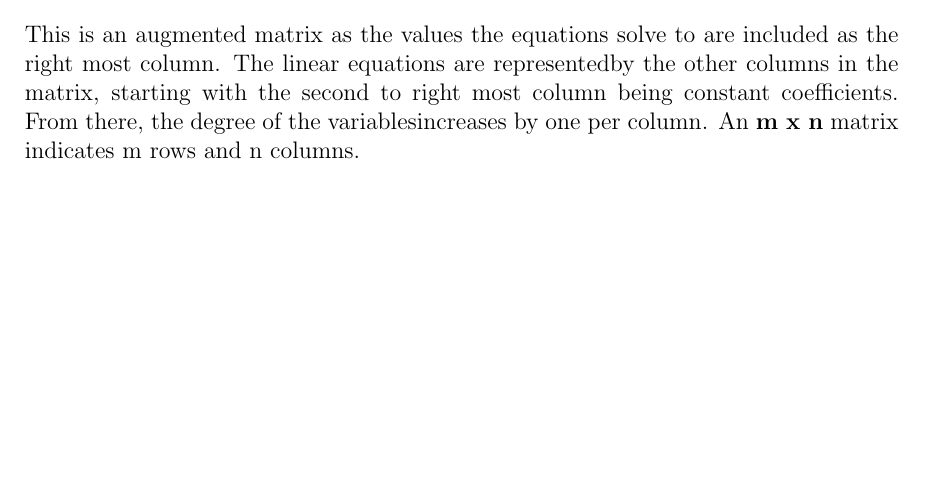
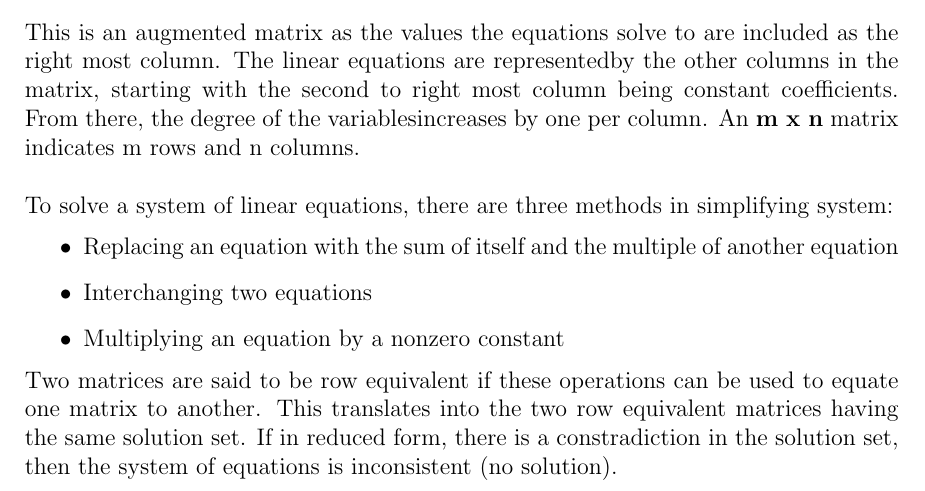
Before and after one commit to samuel-cowin/ECE269, a LaTeX document (ch1.tex): part of the page before the commit and part of page 1 of 2 after it, cut so that both start at the same text, the shorter picture padded with empty space. Compiled offline with pdfLaTeX.

Commit message:
Cleaned up 1.1

```diff
--- a/ch1.tex
+++ b/ch1.tex
@@ -36,8 +36,16 @@ $$
 This is an augmented matrix as the values the equations solve to are included as the right most column. The linear equations are represented%
  by the other columns in the matrix, starting with the second to right most column being constant coefficients. From there, the degree of the variables%
  increases by one per column. An \textbf{m x n} matrix indicates m rows and n columns.
- \newline
- \newline
+\newline
+\newline
+To solve a system of linear equations, there are three methods in simplifying system:
+\begin{itemize}
+    \item Replacing an equation with the sum of itself and the multiple of another equation
+    \item Interchanging two equations
+    \item Multiplying an equation by a nonzero constant
+\end{itemize}
+Two matrices are said to be row equivalent if these operations can be used to equate one matrix to another. This translates into the two row equivalent matrices %
+having the same solution set. If in reduced form, there is a constradiction in the solution set, then the system of equations is inconsistent (no solution).
 
 \section{Supplementary Exercises}
 
```
Also changed, not shown: ch1.pdf, 5 other files.
